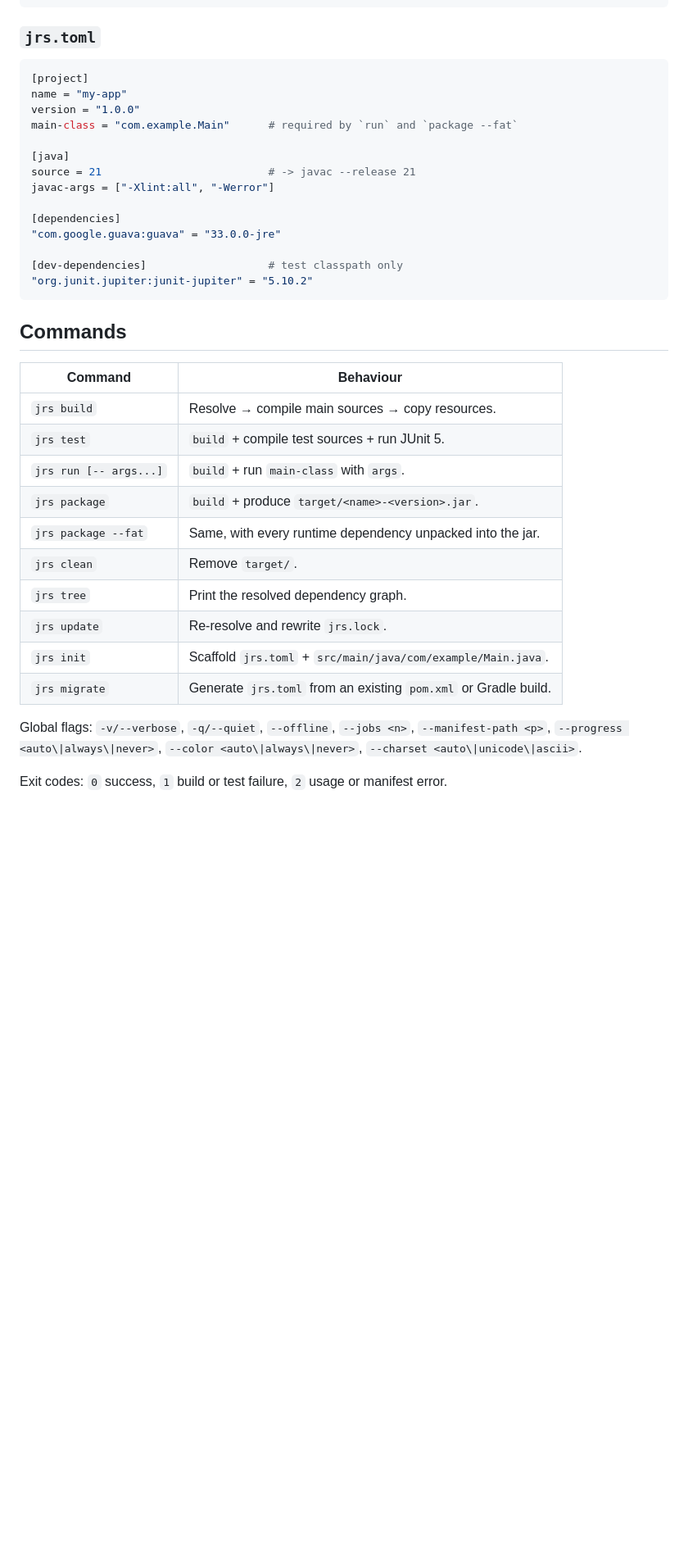
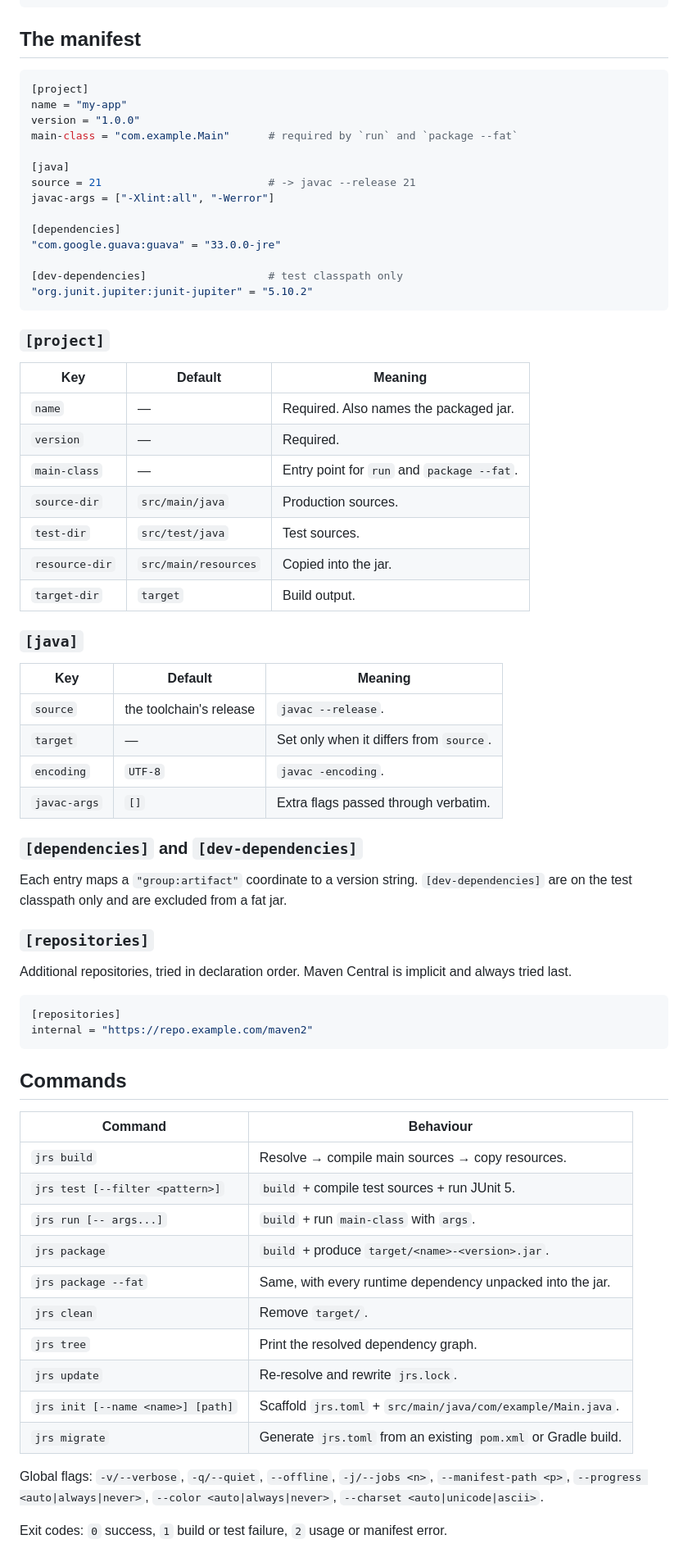
Before and after one commit to pwittchen/jrs, a Markdown page: README.md, the part around one of its changes. Shown at 82% size. Rendered like a GitHub page; blank space fills up the shorter version.

````diff
--- a/README.md
+++ b/README.md
@@ -49,7 +72,7 @@ my-project/
 └── target/                   # generated, git-ignored
 ```
 
-### `jrs.toml`
+## The manifest
 
 ```toml
 [project]
@@ -68,23 +91,60 @@ javac-args = ["-Xlint:all", "-Werror"]
 "org.junit.jupiter:junit-jupiter" = "5.10.2"
 ```
 
+### `[project]`
+
+| Key | Default | Meaning |
+| --- | --- | --- |
+| `name` | — | Required. Also names the packaged jar. |
+| `version` | — | Required. |
+| `main-class` | — | Entry point for `run` and `package --fat`. |
+| `source-dir` | `src/main/java` | Production sources. |
+| `test-dir` | `src/test/java` | Test sources. |
+| `resource-dir` | `src/main/resources` | Copied into the jar. |
+| `target-dir` | `target` | Build output. |
+
+### `[java]`
+
+| Key | Default | Meaning |
+| --- | --- | --- |
+| `source` | the toolchain's release | `javac --release`. |
+| `target` | — | Set only when it differs from `source`. |
+| `encoding` | `UTF-8` | `javac -encoding`. |
+| `javac-args` | `[]` | Extra flags passed through verbatim. |
+
+### `[dependencies]` and `[dev-dependencies]`
+
+Each entry maps a `"group:artifact"` coordinate to a version string.
+`[dev-dependencies]` are on the test classpath only and are excluded from a fat
+jar.
+
+### `[repositories]`
+
+Additional repositories, tried in declaration order. Maven Central is implicit
+and always tried last.
+
+```toml
+[repositories]
+internal = "https://repo.example.com/maven2"
+```
+
 ## Commands
 
 | Command | Behaviour |
 | --- | --- |
 | `jrs build` | Resolve → compile main sources → copy resources. |
-| `jrs test` | `build` + compile test sources + run JUnit 5. |
+| `jrs test [--filter <pattern>]` | `build` + compile test sources + run JUnit 5. |
 | `jrs run [-- args...]` | `build` + run `main-class` with `args`. |
 | `jrs package` | `build` + produce `target/<name>-<version>.jar`. |
 | `jrs package --fat` | Same, with every runtime dependency unpacked into the jar. |
 | `jrs clean` | Remove `target/`. |
 | `jrs tree` | Print the resolved dependency graph. |
 | `jrs update` | Re-resolve and rewrite `jrs.lock`. |
-| `jrs init` | Scaffold `jrs.toml` + `src/main/java/com/example/Main.java`. |
+| `jrs init [--name <name>] [path]` | Scaffold `jrs.toml` + `src/main/java/com/example/Main.java`. |
 | `jrs migrate` | Generate `jrs.toml` from an existing `pom.xml` or Gradle build. |
 
-Global flags: `-v/--verbose`, `-q/--quiet`, `--offline`, `--jobs <n>`,
-`--manifest-path <p>`, `--progress <auto\|always\|never>`,
-`--color <auto\|always\|never>`, `--charset <auto\|unicode\|ascii>`.
+Global flags: `-v/--verbose`, `-q/--quiet`, `--offline`, `-j/--jobs <n>`,
+`--manifest-path <p>`, `--progress <auto|always|never>`,
+`--color <auto|always|never>`, `--charset <auto|unicode|ascii>`.
 
 Exit codes: `0` success, `1` build or test failure, `2` usage or manifest error.
````
Also changed, not shown: other parts of README.md (+74 -20 lines).
